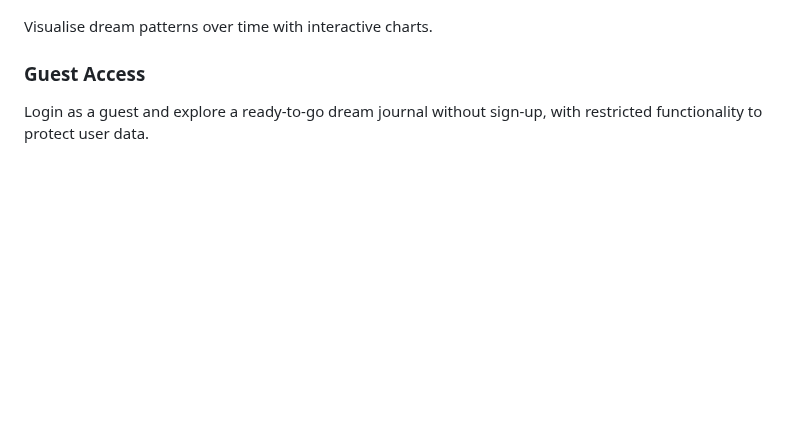
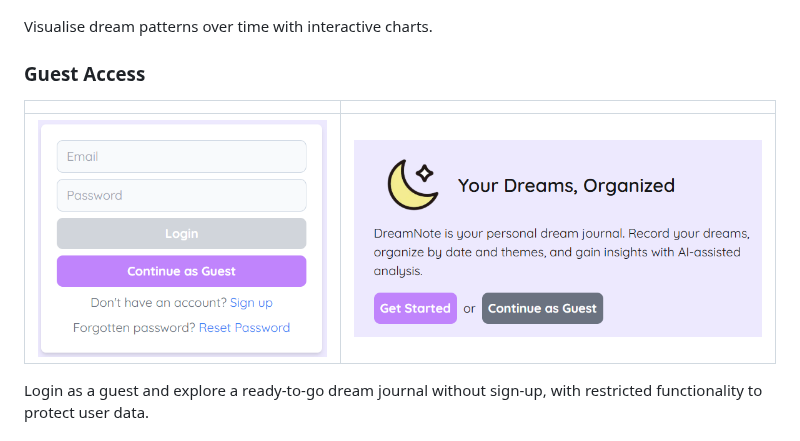
Before and after one commit to AlexSmall96/Dream-Note, a Markdown page: README.md, the part around one of its changes. Rendered like a GitHub page; pictures changed too: documentation/key-features/guest.png (added), documentation/key-features/guest1.png (added); blank space fills up the shorter version.

Commit message:
Add continue as guest screenshots to README key features section

```diff
--- a/README.md
+++ b/README.md
@@ -47,6 +47,11 @@ View dreams chronologically or based on theme.
 Visualise dream patterns over time with interactive charts.
 
 ### Guest Access
+
+| | |
+|:---: | :---: |
+|![Guest Login](./documentation/key-features/guest.png) |![Guest Login](./documentation/key-features/guest1.png) |
+
 Login as a guest and explore a ready-to-go dream journal without sign-up, with restricted functionality to protect user data.
 
 ## 💻 Tech Stack
```
Also changed, not shown: other parts of README.md (+2 -0 lines).
